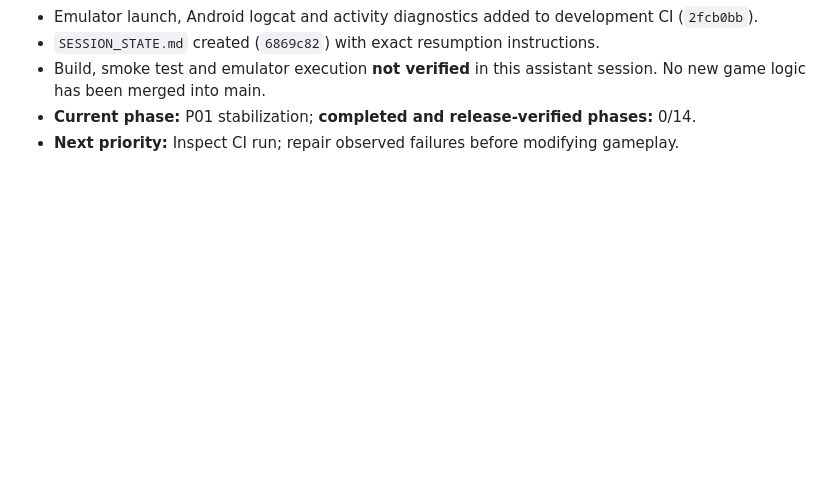
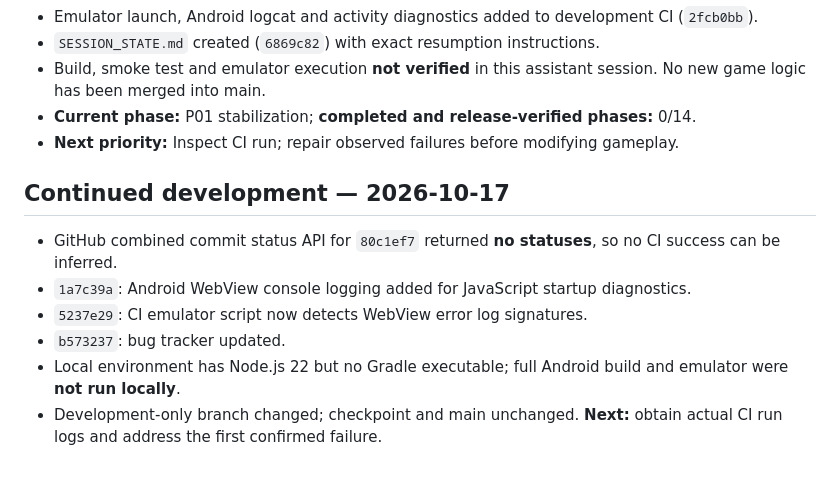
Before and after one commit to MD2007969/Nitro-Beach-Racing-, a Markdown page: DEVELOPMENT_PROGRESS.md, the part around the change. Rendered like a GitHub page; blank space fills up the shorter version.

Commit message:
Save verified GitHub diagnostic changes and explicit unrun test status

```diff
--- a/DEVELOPMENT_PROGRESS.md
+++ b/DEVELOPMENT_PROGRESS.md
@@ -48,3 +48,11 @@ No background development is running beyond the available tool session.
 - Build, smoke test and emulator execution **not verified** in this assistant session. No new game logic has been merged into main.
 - **Current phase:** P01 stabilization; **completed and release-verified phases:** 0/14.
 - **Next priority:** Inspect CI run; repair observed failures before modifying gameplay.
+
+## Continued development — 2026-10-17
+- GitHub combined commit status API for `80c1ef7` returned **no statuses**, so no CI success can be inferred.
+- `1a7c39a`: Android WebView console logging added for JavaScript startup diagnostics.
+- `5237e29`: CI emulator script now detects WebView error log signatures.
+- `b573237`: bug tracker updated.
+- Local environment has Node.js 22 but no Gradle executable; full Android build and emulator were **not run locally**.
+- Development-only branch changed; checkpoint and main unchanged. **Next:** obtain actual CI run logs and address the first confirmed failure.
```
